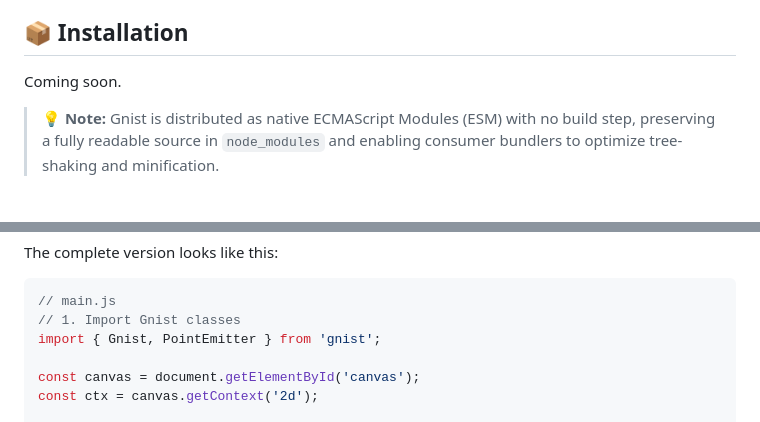
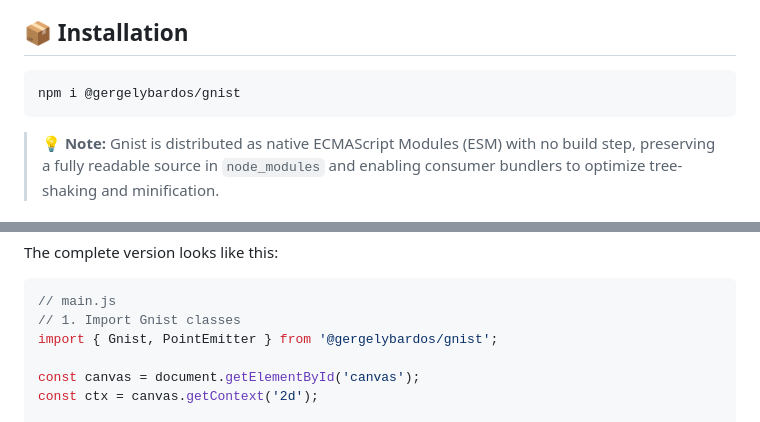
Before and after one commit to gergelybardos/gnist, a Markdown page: README.md, 2 parts joined by grey strips. Rendered like a GitHub page.

Commit message:
docs: complete installation section and fix import example in README

````diff
--- a/README.md
+++ b/README.md
@@ -36,7 +36,9 @@ To install and integrate the NPM package into your own project, your environment
 
 ## 📦 Installation <a name="installation"></a>
 
-Coming soon.
+```bash
+npm i @gergelybardos/gnist
+```
 
 > **💡 Note:** Gnist is distributed as native ECMAScript Modules (ESM) with no build step, preserving a fully readable source in `node_modules` and enabling consumer bundlers to optimize tree-shaking and minification.
 
@@ -85,7 +87,7 @@ The complete version looks like this:
 ```javascript
 // main.js
 // 1. Import Gnist classes
-import { Gnist, PointEmitter } from 'gnist';
+import { Gnist, PointEmitter } from '@gergelybardos/gnist';
 
 const canvas = document.getElementById('canvas');
 const ctx = canvas.getContext('2d');
````
